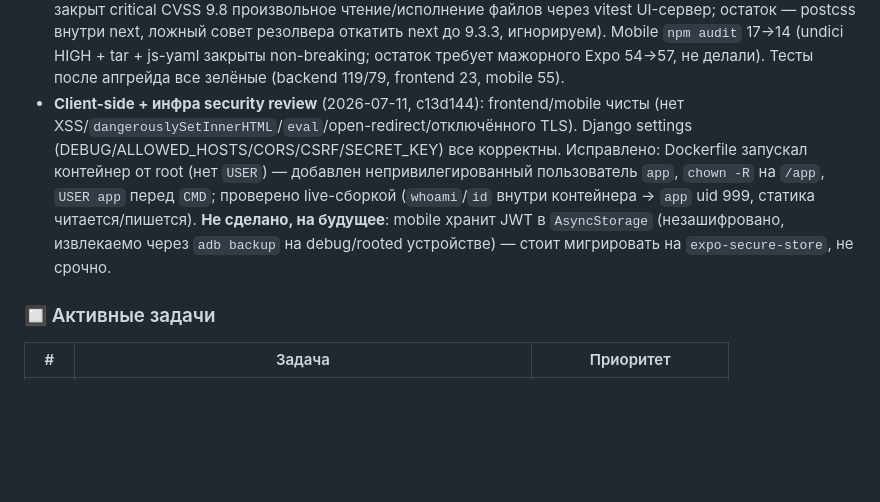
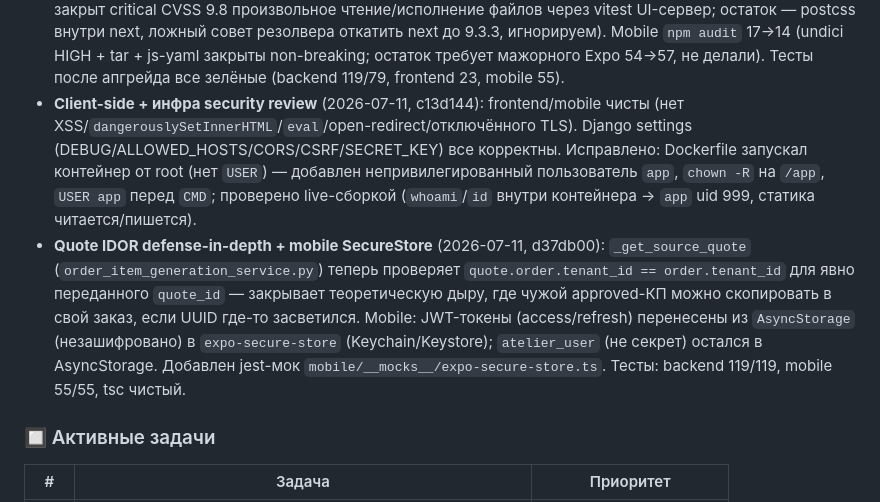
Before and after one commit to xoxmach7/atelier_erp, a Markdown page: CLAUDE.md, the part around the change. GitHub-like rendering; blank space fills up the shorter version.

Commit message:
docs: зафиксировать Quote IDOR fix и SecureStore-миграцию в CLAUDE.md
Co-Authored-By: Claude Sonnet 5 <noreply@anthropic.com>

```diff
--- a/CLAUDE.md
+++ b/CLAUDE.md
@@ -74,7 +74,8 @@
 - **Security-аудит backend** (2026-07-11, 92c0292): найдена и закрыта межтенантная утечка платежей в `FinanceWorkQueueView` (запрашивал `Payment.objects` без tenant-фильтра — любой Owner/Manager видел последние 20 платежей всех ателье; добавлен `TenantViaOrderMixin` + `scope_to_tenant()`). Закрыта HTML-инъекция в KP PDF (`quote_service.generate_pdf` вставлял поля клиента/комнаты без экранирования — теперь `html.escape()`); `_link_callback` xhtml2pdf больше не резолвит произвольные URI (только локальные шрифты) — закрыт потенциальный SSRF. Backend suite 79/79 зелёные после фикса.
   - **Отклонено при верификации, не требует фикса**: Quote IDOR (копирование чужого КП через `generate_items_from_quote`, `views.py:~890`) — `Quote.id` UUID, неугадываем по конвенции проекта, но tenant-проверка там всё же отсутствует как defense-in-depth (не критично, можно доделать при следующем заходе на Quote-flow).
 - **Dependency audit** (2026-07-11, 6c19688): backend `pip-audit` 8→0 уязвимостей (Pillow 11.3.0→12.3.0 — закрыт CVE-2026-42311 memory corruption через PSD, эксплуатируемо через загрузку фото замеров/установки, вызывающую `Image.open()`; pytest 8.4.2→9.1.1). Frontend `npm audit` 7→4 (vitest 2.1.9→4.1.10 — закрыт critical CVSS 9.8 произвольное чтение/исполнение файлов через vitest UI-сервер; остаток — postcss внутри next, ложный совет резолвера откатить next до 9.3.3, игнорируем). Mobile `npm audit` 17→14 (undici HIGH + tar + js-yaml закрыты non-breaking; остаток требует мажорного Expo 54→57, не делали). Тесты после апгрейда все зелёные (backend 119/79, frontend 23, mobile 55).
-- **Client-side + инфра security review** (2026-07-11, c13d144): frontend/mobile чисты (нет XSS/`dangerouslySetInnerHTML`/`eval`/open-redirect/отключённого TLS). Django settings (DEBUG/ALLOWED_HOSTS/CORS/CSRF/SECRET_KEY) все корректны. Исправлено: Dockerfile запускал контейнер от root (нет `USER`) — добавлен непривилегированный пользователь `app`, `chown -R` на `/app`, `USER app` перед `CMD`; проверено live-сборкой (`whoami`/`id` внутри контейнера → `app` uid 999, статика читается/пишется). **Не сделано, на будущее**: mobile хранит JWT в `AsyncStorage` (незашифровано, извлекаемо через `adb backup` на debug/rooted устройстве) — стоит мигрировать на `expo-secure-store`, не срочно.
+- **Client-side + инфра security review** (2026-07-11, c13d144): frontend/mobile чисты (нет XSS/`dangerouslySetInnerHTML`/`eval`/open-redirect/отключённого TLS). Django settings (DEBUG/ALLOWED_HOSTS/CORS/CSRF/SECRET_KEY) все корректны. Исправлено: Dockerfile запускал контейнер от root (нет `USER`) — добавлен непривилегированный пользователь `app`, `chown -R` на `/app`, `USER app` перед `CMD`; проверено live-сборкой (`whoami`/`id` внутри контейнера → `app` uid 999, статика читается/пишется).
+- **Quote IDOR defense-in-depth + mobile SecureStore** (2026-07-11, d37db00): `_get_source_quote` (`order_item_generation_service.py`) теперь проверяет `quote.order.tenant_id == order.tenant_id` для явно переданного `quote_id` — закрывает теоретическую дыру, где чужой approved-КП можно скопировать в свой заказ, если UUID где-то засветился. Mobile: JWT-токены (access/refresh) перенесены из `AsyncStorage` (незашифровано) в `expo-secure-store` (Keychain/Keystore); `atelier_user` (не секрет) остался в AsyncStorage. Добавлен jest-мок `mobile/__mocks__/expo-secure-store.ts`. Тесты: backend 119/119, mobile 55/55, tsc чистый.
 
 ### 🔲 Активные задачи
 | # | Задача | Приоритет |
```
